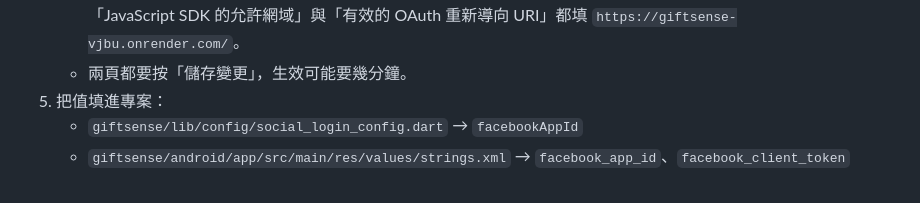
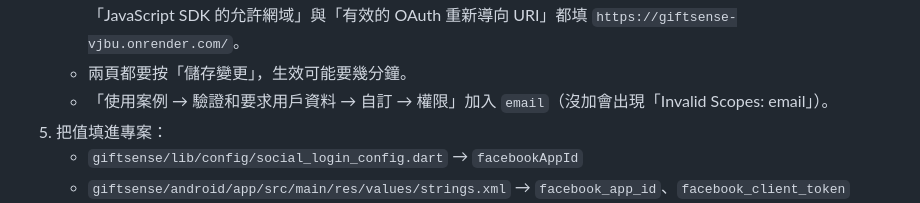
Before and after one commit to JiaYi0910/giftsense, a Markdown page: docs/SOCIAL_LOGIN_SETUP.md, the part around the change. GitHub-like rendering.

Commit message:
Document Facebook email permission step
Co-Authored-By: Claude Opus 5.5 <noreply@anthropic.com>

```diff
--- a/docs/SOCIAL_LOGIN_SETUP.md
+++ b/docs/SOCIAL_LOGIN_SETUP.md
@@ -47,6 +47,7 @@
    - 「設定 → 基本資料」→「應用程式網域」填 `giftsense-vjbu.onrender.com`（不加 `https://`）；最下方「新增平台 → 網站」，網址填 `https://giftsense-vjbu.onrender.com/`。
    - 「Facebook 登入 → 設定」：「用戶端 OAuth 登入」「網頁 OAuth 登入」「用 JavaScript SDK 登入」都開啟；「JavaScript SDK 的允許網域」與「有效的 OAuth 重新導向 URI」都填 `https://giftsense-vjbu.onrender.com/`。
    - 兩頁都要按「儲存變更」，生效可能要幾分鐘。
+   - 「使用案例 → 驗證和要求用戶資料 → 自訂 → 權限」加入 `email`（沒加會出現「Invalid Scopes: email」）。
 5. 把值填進專案：
    - `giftsense/lib/config/social_login_config.dart` → `facebookAppId`
    - `giftsense/android/app/src/main/res/values/strings.xml` → `facebook_app_id`、`facebook_client_token`
```
